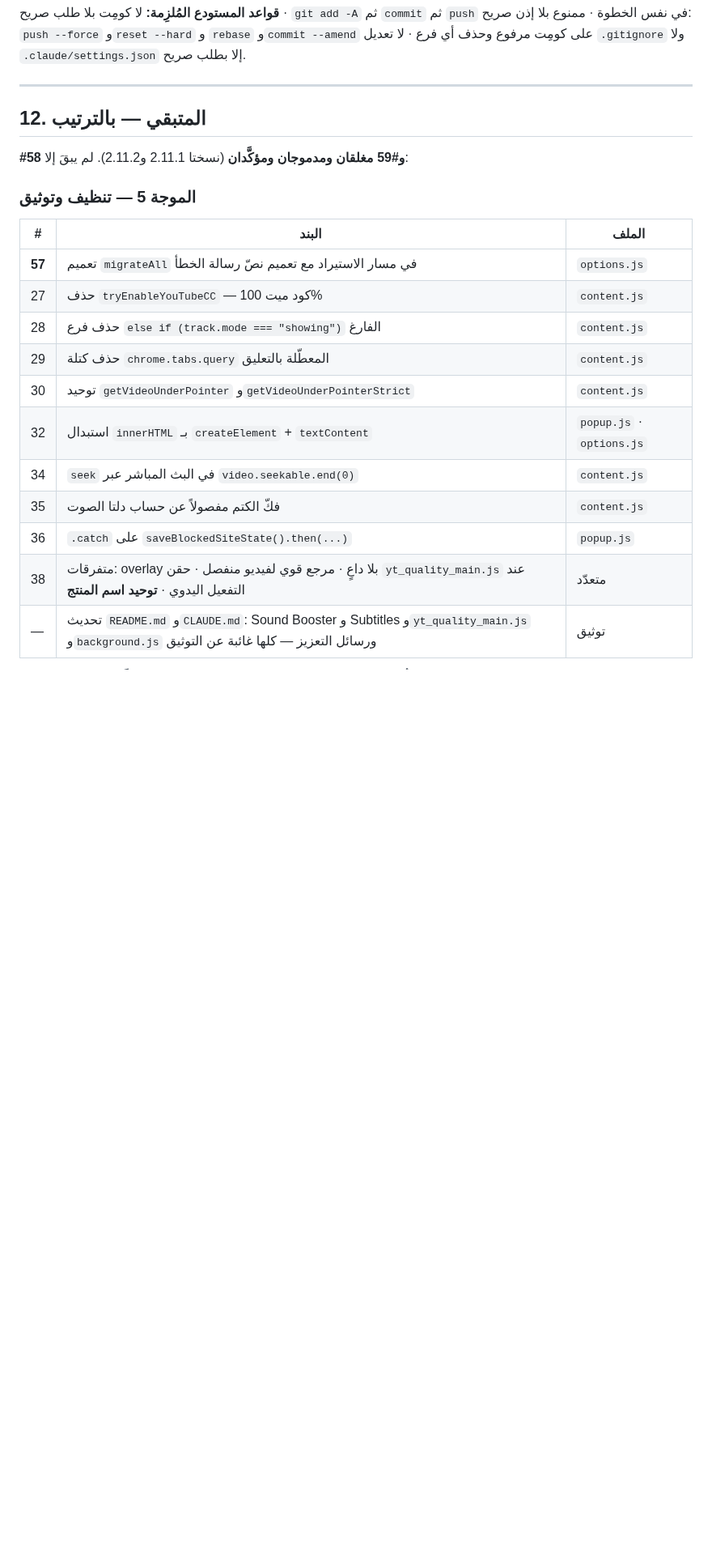
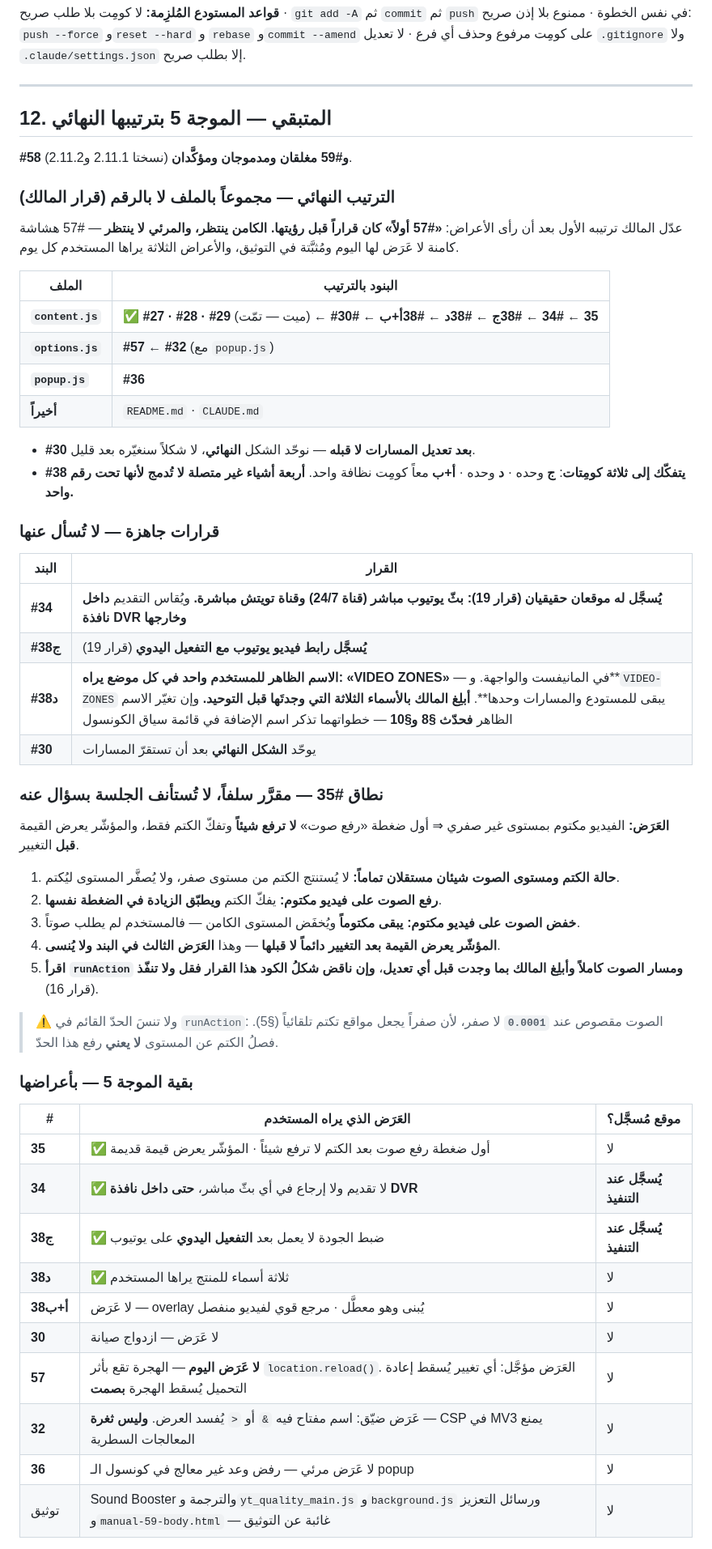
Before and after one commit to nssr12/VIDEO-ZONES, a Markdown page: HANDOFF.md, the part around one of its changes. Shown at 81% size. Drawn GitHub-style; blank space fills up the shorter version.

Commit message:
كتب سطور استئناف الموجة 5 ونطاق البند 35
Co-Authored-By: Claude Opus 5 (1M context) <noreply@anthropic.com>

```diff
--- a/HANDOFF.md
+++ b/HANDOFF.md
@@ -739,23 +759,68 @@ commit.cleanup   = strip     # تُجرَّد أسطر # من الرسالة
 
 ---
 
-## 12. المتبقي — بالترتيب
+## 12. المتبقي — الموجة 5 بترتيبها النهائي
 
-**#58 و#59 مغلقان ومدموجان ومؤكَّدان** (نسختا 2.11.1 و2.11.2). لم يبقَ إلا:
+**#58 و#59 مغلقان ومدموجان ومؤكَّدان** (نسختا 2.11.1 و2.11.2).
 
-### الموجة 5 — تنظيف وتوثيق
+### الترتيب النهائي — **مجموعاً بالملف لا بالرقم** (قرار المالك)
 
-| # | البند | الملف |
+عدّل المالك ترتيبه الأول بعد أن رأى الأعراض: **«#57 أولاً» كان قراراً قبل رؤيتها.
+الكامن ينتظر، والمرئي لا ينتظر** — #57 هشاشة كامنة لا عَرَض لها اليوم ومُثبَّتة في
+التوثيق، والأعراض الثلاثة يراها المستخدم كل يوم.
+
+| الملف | البنود بالترتيب |
+|---|---|
+| **`content.js`** | ✅ **#27 · #28 · #29** (ميت — تمّت) ← **#35** ← **#34** ← **#38ج** ← **#38د** ← **#38أ+ب** ← **#30** |
+| **`options.js`** | **#57** ← **#32** (مع `popup.js`) |
+| **`popup.js`** | **#36** |
+| **أخيراً** | `README.md` · `CLAUDE.md` |
+
+- **#30 بعد تعديل المسارات لا قبله** — نوحّد الشكل **النهائي**، لا شكلاً سنغيّره
+  بعد قليل.
+- **#38 يتفكّك إلى ثلاثة كومِتات**: **ج** وحده · **د** وحده · **أ+ب** معاً كومِت
+  نظافة واحد. **أربعة أشياء غير متصلة لا تُدمج لأنها تحت رقم واحد.**
+
+### قرارات جاهزة — لا تُسأل عنها
+
+| البند | القرار |
+|---|---|
+| **#34** | **يُسجَّل له موقعان حقيقيان (قرار 19): بثّ يوتيوب مباشر (قناة 24/7) وقناة تويتش مباشرة.** ويُقاس التقديم **داخل نافذة DVR وخارجها** |
+| **#38ج** | **يُسجَّل رابط فيديو يوتيوب مع التفعيل اليدوي** (قرار 19) |
+| **#38د** | **الاسم الظاهر للمستخدم واحد في كل موضع يراه: «VIDEO ZONES»** — في المانيفست والواجهة. و**`VIDEO-ZONES` يبقى للمستودع والمسارات وحدها**. **أبلِغ المالك بالأسماء الثلاثة التي وجدتَها قبل التوحيد.** وإن تغيّر الاسم الظاهر **فحدّث §8 و§10** — خطواتهما تذكر اسم الإضافة في قائمة سياق الكونسول |
+| **#30** | يوحّد **الشكل النهائي** بعد أن تستقرّ المسارات |
+
+### نطاق #35 — مقرَّر سلفاً، **لا تُستأنف الجلسة بسؤال عنه**
+
+**العَرَض:** الفيديو مكتوم بمستوى غير صفري ⇒ أول ضغطة «رفع صوت» **لا ترفع شيئاً**
+وتفكّ الكتم فقط، والمؤشّر يعرض القيمة **قبل** التغيير.
+
+1. **حالة الكتم ومستوى الصوت شيئان مستقلان تماماً:** لا يُستنتج الكتم من مستوى
+   صفر، ولا يُصفَّر المستوى ليُكتم.
+2. **رفع الصوت على فيديو مكتوم:** يفكّ الكتم **ويطبّق الزيادة في الضغطة نفسها**.
+3. **خفض الصوت على فيديو مكتوم:** **يبقى مكتوماً** ويُخفَض المستوى الكامن —
+   فالمستخدم لم يطلب صوتاً.
+4. **المؤشّر يعرض القيمة بعد التغيير دائماً لا قبلها** — وهذا **العَرَض الثالث في
+   البند ولا يُنسى**.
+5. **اقرأ `runAction` ومسار الصوت كاملاً وأبلِغ المالك بما وجدت قبل أي تعديل**،
+   **وإن ناقض شكلُ الكود هذا القرار فقل ولا تنفّذ** (قرار 16).
+
+> ⚠️ ولا تنسَ الحدّ القائم في `runAction`: الصوت مقصوص عند **`0.0001`** لا صفر،
+> لأن صفراً يجعل مواقع تكتم تلقائياً (§5). فصلُ الكتم عن المستوى **لا يعني** رفع
+> هذا الحدّ.
+
+### بقية الموجة 5 — بأعراضها
+
+| # | العَرَض الذي يراه المستخدم | موقع مُسجَّل؟ |
 |---|---|---|
-| **57** | تعميم `migrateAll` في مسار الاستيراد مع تعميم نصّ رسالة الخطأ | `options.js` |
-| 27 | حذف `tryEnableYouTubeCC` — كود ميت 100% | `content.js` |
-| 28 | حذف فرع `else if (track.mode === "showing")` الفارغ | `content.js` |
-| 29 | حذف كتلة `chrome.tabs.query` المعطّلة بالتعليق | `content.js` |
-| 30 | توحيد `getVideoUnderPointer` و`getVideoUnderPointerStrict` | `content.js` |
-| 32 | استبدال `innerHTML` بـ `createElement` + `textContent` | `popup.js` · `options.js` |
-| 34 | `seek` في البث المباشر عبر `video.seekable.end(0)` | `content.js` |
-| 35 | فكّ الكتم مفصولاً عن حساب دلتا الصوت | `content.js` |
-| 36 | `.catch` على `saveBlockedSiteState().then(...)` | `popup.js` |
-| 38 | متفرقات: overlay بلا داعٍ · مرجع قوي لفيديو منفصل · حقن `yt_quality_main.js` عند التفعيل اليدوي · **توحيد اسم المنتج** | متعدّد |
-| — | تحديث `README.md` و`CLAUDE.md`: Sound Booster و Subtitles و`yt_quality_main.js` و`background.js` ورسائل التعزيز — كلها غائبة عن التوثيق | توثيق |
+| **35** | ✅ أول ضغطة رفع صوت بعد الكتم لا ترفع شيئاً · المؤشّر يعرض قيمة قديمة | لا |
+| **34** | ✅ لا تقديم ولا إرجاع في أي بثّ مباشر، **حتى داخل نافذة DVR** | **يُسجَّل عند التنفيذ** |
+| **38ج** | ✅ ضبط الجودة لا يعمل بعد **التفعيل اليدوي** على يوتيوب | **يُسجَّل عند التنفيذ** |
+| **38د** | ✅ ثلاثة أسماء للمنتج يراها المستخدم | لا |
+| **38أ+ب** | لا عَرَض — overlay يُبنى وهو معطَّل · مرجع قوي لفيديو منفصل | لا |
+| **30** | لا عَرَض — ازدواج صيانة | لا |
+| **57** | **لا عَرَض اليوم** — الهجرة تقع بأثر `location.reload()`. العَرَض مؤجَّل: أي تغيير يُسقط إعادة التحميل يُسقط الهجرة **بصمت** | لا |
+| **32** | عَرَض ضيّق: اسم مفتاح فيه `&` أو `<` يُفسد العرض. **وليس ثغرة** — CSP في MV3 يمنع المعالجات السطرية | لا |
+| **36** | لا عَرَض مرئي — رفض وعد غير معالج في كونسول الـ popup | لا |
+| توثيق | Sound Booster والترجمة و`yt_quality_main.js` و`background.js` ورسائل التعزيز و`manual-59-body.html` — غائبة عن التوثيق | لا |
 
```
Also changed, not shown: other parts of HANDOFF.md (+29 -11 lines).
